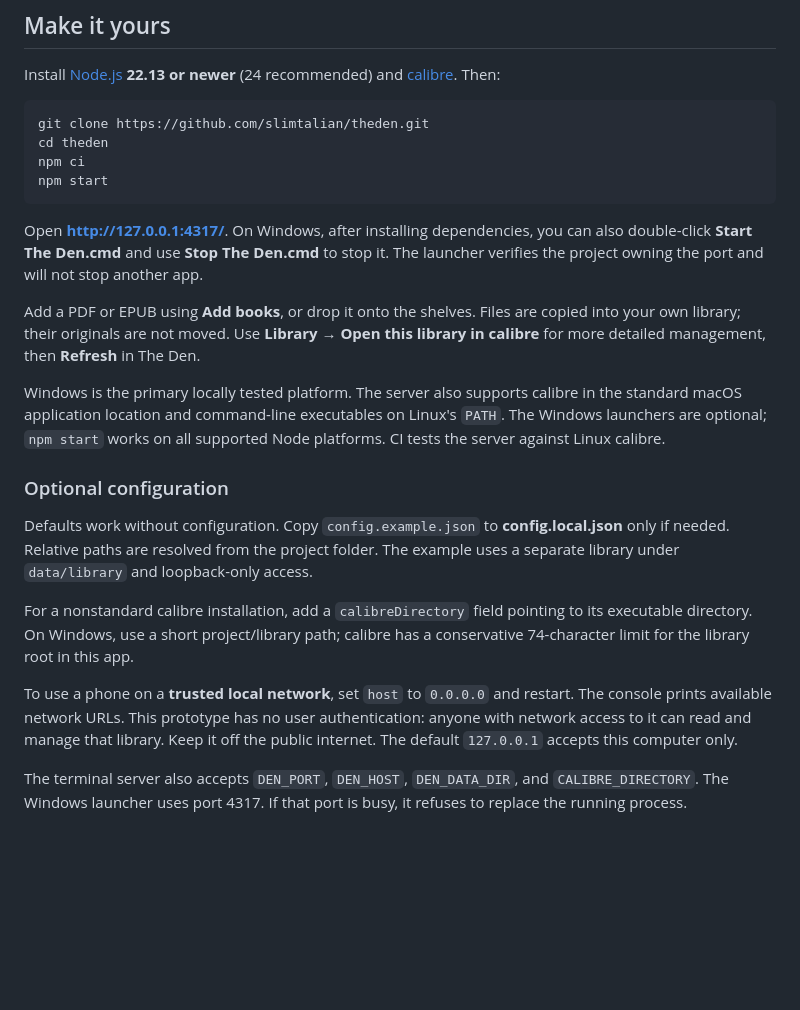
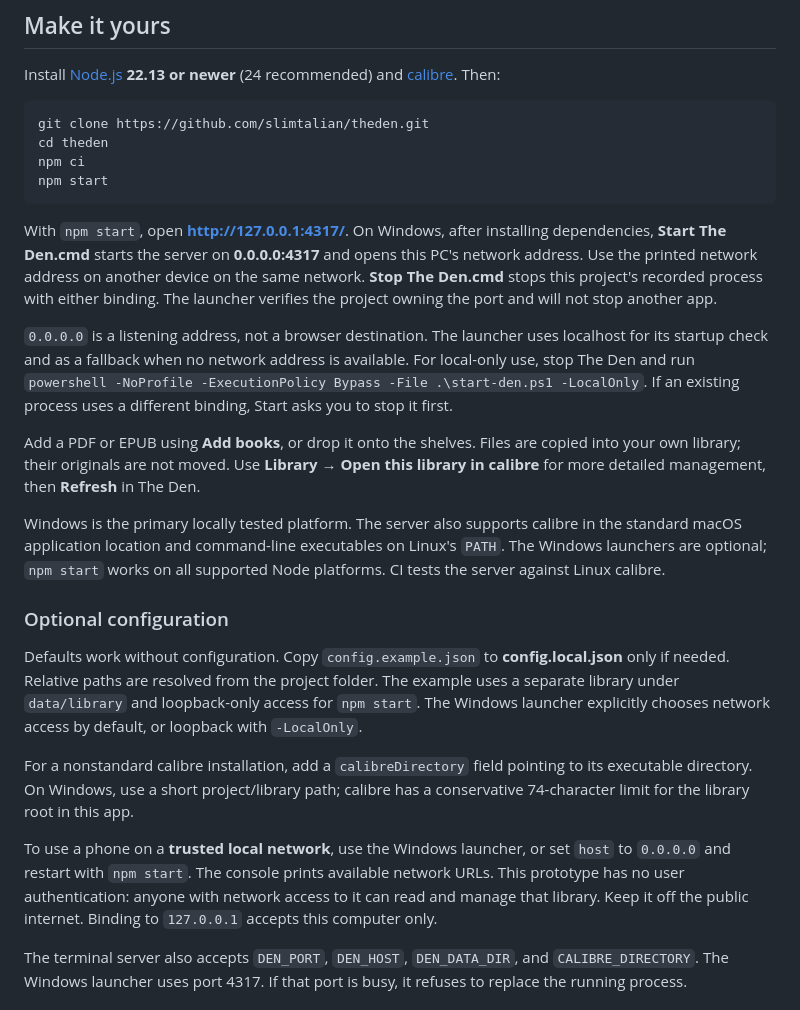
Before and after one commit to slimtalian/theden, a Markdown page: README.md, the part around the change. GitHub-like rendering; blank space fills up the shorter version.

Commit message:
Document Windows network launcher and local-only option
Updated instructions for starting the server and clarified network access details.

````diff
--- a/README.md
+++ b/README.md
@@ -40,7 +40,9 @@ npm ci
 npm start
 ```
 
-Open **http://127.0.0.1:4317/**. On Windows, after installing dependencies, you can also double-click **Start The Den.cmd** and use **Stop The Den.cmd** to stop it. The launcher verifies the project owning the port and will not stop another app.
+With `npm start`, open **http://127.0.0.1:4317/**. On Windows, after installing dependencies, **Start The Den.cmd** starts the server on **0.0.0.0:4317** and opens this PC's network address. Use the printed network address on another device on the same network. **Stop The Den.cmd** stops this project's recorded process with either binding. The launcher verifies the project owning the port and will not stop another app.
+
+`0.0.0.0` is a listening address, not a browser destination. The launcher uses localhost for its startup check and as a fallback when no network address is available. For local-only use, stop The Den and run `powershell -NoProfile -ExecutionPolicy Bypass -File .\start-den.ps1 -LocalOnly`. If an existing process uses a different binding, Start asks you to stop it first.
 
 Add a PDF or EPUB using **Add books**, or drop it onto the shelves. Files are copied into your own library; their originals are not moved. Use **Library → Open this library in calibre** for more detailed management, then **Refresh** in The Den.
 
@@ -48,11 +50,11 @@ Windows is the primary locally tested platform. The server also supports calibre
 
 ### Optional configuration
 
-Defaults work without configuration. Copy `config.example.json` to **config.local.json** only if needed. Relative paths are resolved from the project folder. The example uses a separate library under `data/library` and loopback-only access.
+Defaults work without configuration. Copy `config.example.json` to **config.local.json** only if needed. Relative paths are resolved from the project folder. The example uses a separate library under `data/library` and loopback-only access for `npm start`. The Windows launcher explicitly chooses network access by default, or loopback with `-LocalOnly`.
 
 For a nonstandard calibre installation, add a `calibreDirectory` field pointing to its executable directory. On Windows, use a short project/library path; calibre has a conservative 74-character limit for the library root in this app.
 
-To use a phone on a **trusted local network**, set `host` to `0.0.0.0` and restart. The console prints available network URLs. This prototype has no user authentication: anyone with network access to it can read and manage that library. Keep it off the public internet. The default `127.0.0.1` accepts this computer only.
+To use a phone on a **trusted local network**, use the Windows launcher, or set `host` to `0.0.0.0` and restart with `npm start`. The console prints available network URLs. This prototype has no user authentication: anyone with network access to it can read and manage that library. Keep it off the public internet. Binding to `127.0.0.1` accepts this computer only.
 
 The terminal server also accepts `DEN_PORT`, `DEN_HOST`, `DEN_DATA_DIR`, and `CALIBRE_DIRECTORY`. The Windows launcher uses port 4317. If that port is busy, it refuses to replace the running process.
 
````
